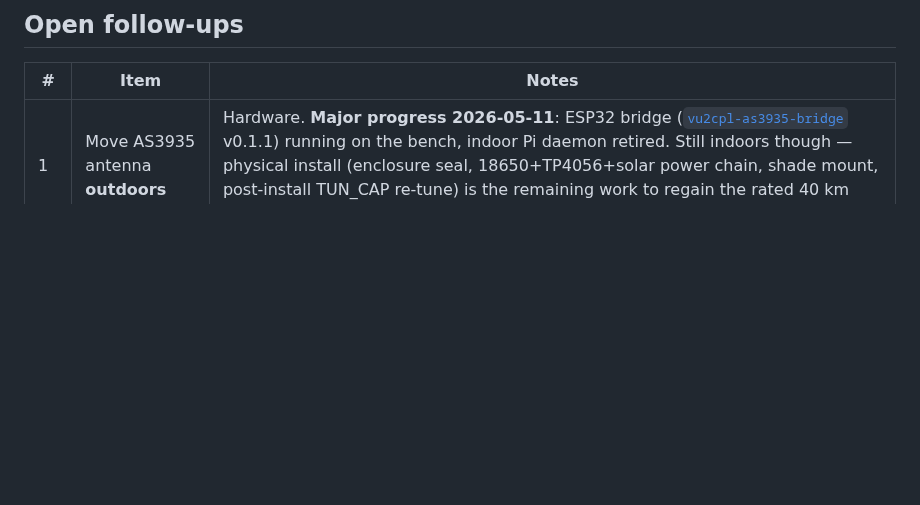
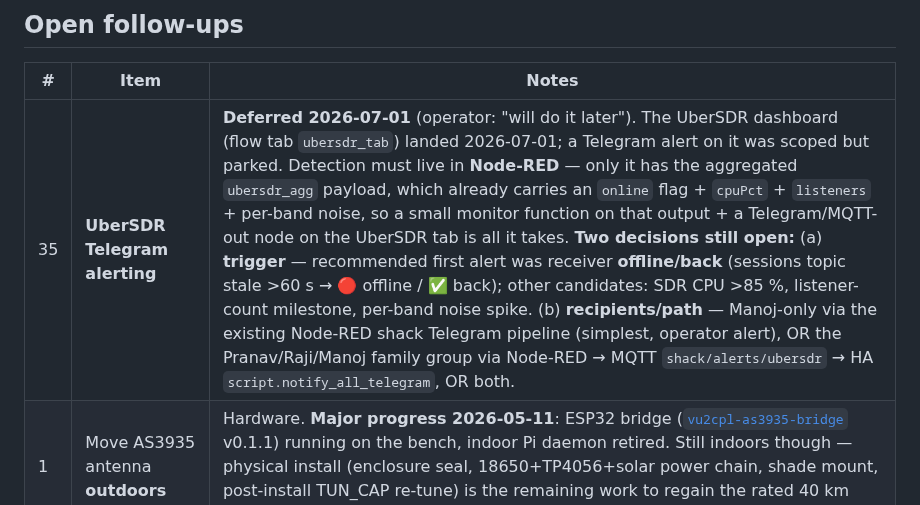
Before and after one commit to vu2cpl/vu2cpl-shack, a Markdown page: HANDOVER.md, the part around the change. GitHub-like rendering; blank space fills up the shorter version.

```diff
--- a/HANDOVER.md
+++ b/HANDOVER.md
@@ -107,6 +107,7 @@
 
 | # | Item | Notes |
 |---|------|-------|
+| 35 | **UberSDR Telegram alerting** | **Deferred 2026-07-01** (operator: "will do it later"). The UberSDR dashboard (flow tab `ubersdr_tab`) landed 2026-07-01; a Telegram alert on it was scoped but parked. Detection must live in **Node-RED** — only it has the aggregated `ubersdr_agg` payload, which already carries an `online` flag + `cpuPct` + `listeners` + per-band noise, so a small monitor function on that output + a Telegram/MQTT-out node on the UberSDR tab is all it takes. **Two decisions still open:** (a) **trigger** — recommended first alert was receiver **offline/back** (sessions topic stale >60 s → 🔴 offline / ✅ back); other candidates: SDR CPU >85 %, listener-count milestone, per-band noise spike. (b) **recipients/path** — Manoj-only via the existing Node-RED shack Telegram pipeline (simplest, operator alert), OR the Pranav/Raji/Manoj family group via Node-RED → MQTT `shack/alerts/ubersdr` → HA `script.notify_all_telegram`, OR both. |
 | 1 | Move AS3935 antenna **outdoors** | Hardware. **Major progress 2026-05-11**: ESP32 bridge ([`vu2cpl-as3935-bridge`](https://github.com/vu2cpl/vu2cpl-as3935-bridge) v0.1.1) running on the bench, indoor Pi daemon retired. Still indoors though — physical install (enclosure seal, 18650+TP4056+solar power chain, shade mount, post-install TUN_CAP re-tune) is the remaining work to regain the rated 40 km range |
 | 2 | ~~AS3935 systemd unit hardening~~ | **Done 2026-05-10** (`c3f55a8`) — directives baked into the base `as3935.service` unit (simpler than a drop-in for a unit we own). `After=network-online.target mosquitto.service`, `Wants=network-online.target`, `Restart=on-failure`, `RestartSec=5`. Verified live |
 | 3 | ~~Open-Meteo dashboard placeholder~~ | **Obsolete 2026-05-10** — the badge this referred to (`OPEN-METEO MONITOR · Waiting for data…` in the Master Dashboard `#hdr` block) was removed during the 2026-05-08 Shack-tab merge. OM polls already produce `type:'log'` messages that flow into the event log via Parse Open-Meteo output 2. No code change needed |
```
Also changed, not shown: CLAUDE.md (+1 -0 lines).
